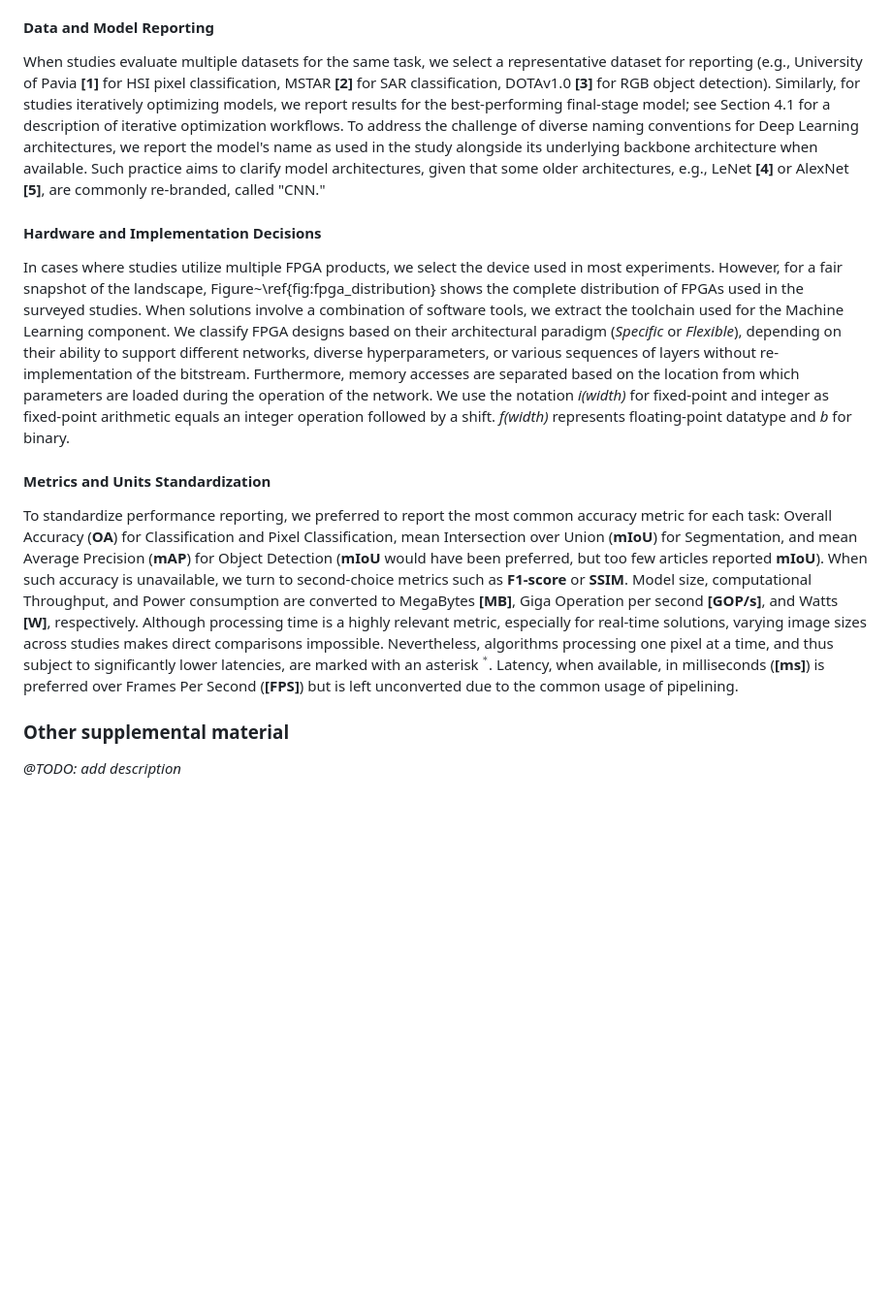
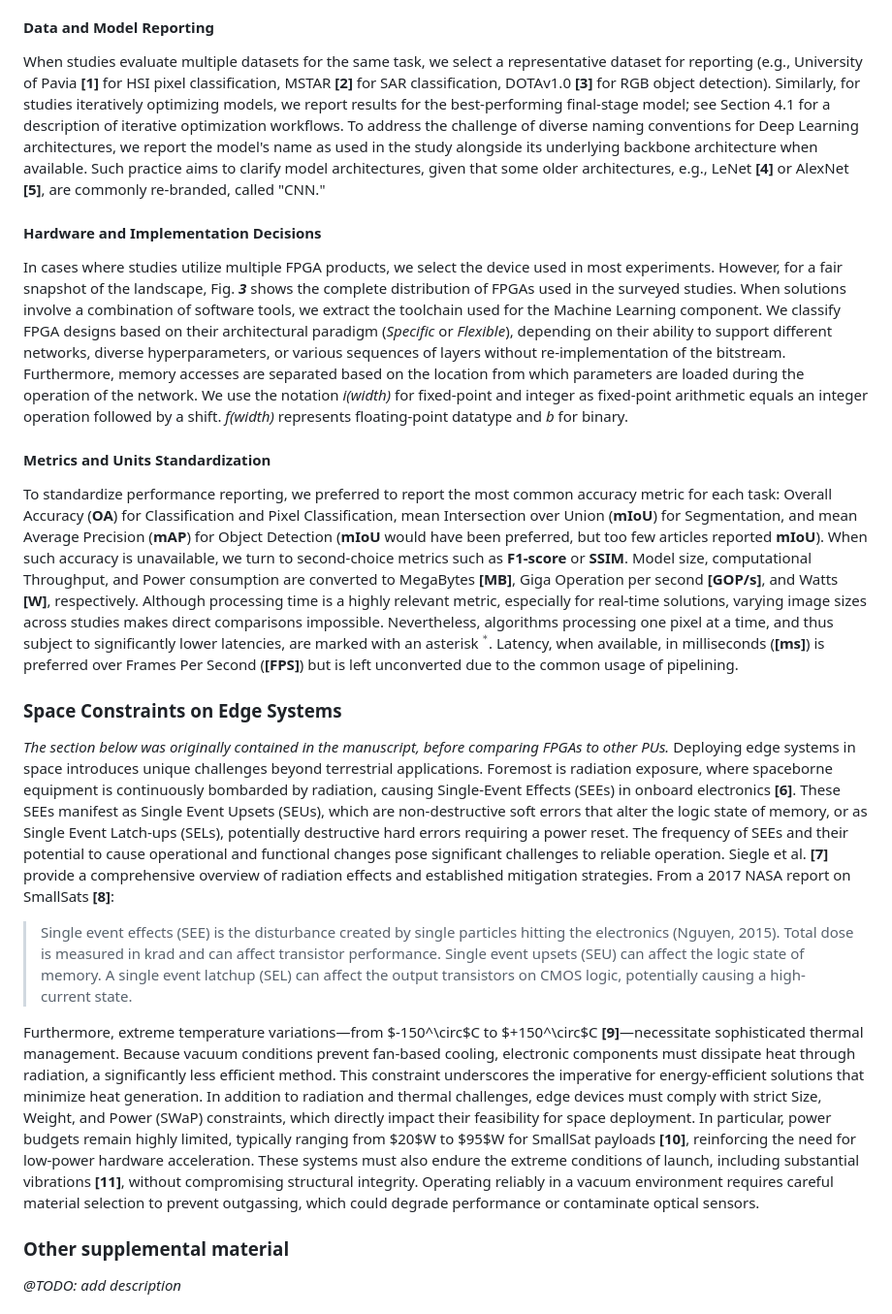
Before and after one commit to CedricLeon/Survey_RS-ML-FPGA, a Markdown page: README.md, the part around one of its changes. Shown at 97% size. GitHub-like rendering; blank space fills up the shorter version.

Commit message:
Added supplemental material to README

```diff
--- a/README.md
+++ b/README.md
@@ -30,27 +30,21 @@ Zotero API was later accessed through Python to analyze the data and generate th
 Due to the heterogeneity of the surveyed research, arising from diverse backgrounds, motivations, data, models, and hardware platforms, we make several methodological decisions to ensure consistency and clarity in result reporting.
 
 #### Data and Model Reporting
-When studies evaluate multiple datasets for the same task, we select a representative dataset for reporting (e.g., University of Pavia **[1]** for HSI pixel classification, MSTAR **[2]** for SAR classification, DOTAv1.0 **[3]** for RGB object detection).
-Similarly, for studies iteratively optimizing models, we report results for the best-performing final-stage model; see Section 4.1 for a description of iterative optimization workflows.
-To address the challenge of diverse naming conventions for Deep Learning architectures, we report the model's name as used in the study alongside its underlying backbone architecture when available.
-Such practice aims to clarify model architectures, given that some older architectures, e.g., LeNet **[4]** or AlexNet **[5]**, are commonly re-branded, called "CNN."
+When studies evaluate multiple datasets for the same task, we select a representative dataset for reporting (e.g., University of Pavia **[1]** for HSI pixel classification, MSTAR **[2]** for SAR classification, DOTAv1.0 **[3]** for RGB object detection). Similarly, for studies iteratively optimizing models, we report results for the best-performing final-stage model; see Section 4.1 for a description of iterative optimization workflows. To address the challenge of diverse naming conventions for Deep Learning architectures, we report the model's name as used in the study alongside its underlying backbone architecture when available. Such practice aims to clarify model architectures, given that some older architectures, e.g., LeNet **[4]** or AlexNet **[5]**, are commonly re-branded, called "CNN."
 
 #### Hardware and Implementation Decisions
-In cases where studies utilize multiple FPGA products, we select the device used in most experiments.
-However, for a fair snapshot of the landscape, Figure~\ref{fig:fpga_distribution} shows the complete distribution of FPGAs used in the surveyed studies.
-When solutions involve a combination of software tools, we extract the toolchain used for the Machine Learning component.
-We classify FPGA designs based on their architectural paradigm (*Specific* or *Flexible*), depending on their ability to support different networks, diverse hyperparameters, or various sequences of layers without re-implementation of the bitstream.
-Furthermore, memory accesses are separated based on the location from which parameters are loaded during the operation of the network.
-We use the notation *i(width)* for fixed-point and integer as fixed-point arithmetic equals an integer operation followed by a shift.
-*f(width)* represents floating-point datatype and *b* for binary.
+In cases where studies utilize multiple FPGA products, we select the device used in most experiments. However, for a fair snapshot of the landscape, Fig. ***3*** shows the complete distribution of FPGAs used in the surveyed studies. When solutions involve a combination of software tools, we extract the toolchain used for the Machine Learning component. We classify FPGA designs based on their architectural paradigm (*Specific* or *Flexible*), depending on their ability to support different networks, diverse hyperparameters, or various sequences of layers without re-implementation of the bitstream. Furthermore, memory accesses are separated based on the location from which parameters are loaded during the operation of the network. We use the notation *i(width)* for fixed-point and integer as fixed-point arithmetic equals an integer operation followed by a shift. *f(width)* represents floating-point datatype and *b* for binary.
 
 #### Metrics and Units Standardization
-To standardize performance reporting, we preferred to report the most common accuracy metric for each task: Overall Accuracy (**OA**) for Classification and Pixel Classification, mean Intersection over Union (**mIoU**) for Segmentation, and mean Average Precision (**mAP**) for Object Detection (**mIoU** would have been preferred, but too few articles reported **mIoU**).
-When such accuracy is unavailable, we turn to second-choice metrics such as **F1-score** or **SSIM**.
-Model size, computational Throughput, and Power consumption are converted to MegaBytes **[MB]**, Giga Operation per second **[GOP/s]**, and Watts **[W]**, respectively.
-Although processing time is a highly relevant metric, especially for real-time solutions, varying image sizes across studies makes direct comparisons impossible.
-Nevertheless, algorithms processing one pixel at a time, and thus subject to significantly lower latencies, are marked with an asterisk **$^*$**.
-Latency, when available, in milliseconds (**[ms]**) is preferred over Frames Per Second (**[FPS]**) but is left unconverted due to the common usage of pipelining.
+To standardize performance reporting, we preferred to report the most common accuracy metric for each task: Overall Accuracy (**OA**) for Classification and Pixel Classification, mean Intersection over Union (**mIoU**) for Segmentation, and mean Average Precision (**mAP**) for Object Detection (**mIoU** would have been preferred, but too few articles reported **mIoU**). When such accuracy is unavailable, we turn to second-choice metrics such as **F1-score** or **SSIM**. Model size, computational Throughput, and Power consumption are converted to MegaBytes **[MB]**, Giga Operation per second **[GOP/s]**, and Watts **[W]**, respectively. Although processing time is a highly relevant metric, especially for real-time solutions, varying image sizes across studies makes direct comparisons impossible. Nevertheless, algorithms processing one pixel at a time, and thus subject to significantly lower latencies, are marked with an asterisk **$^*$**. Latency, when available, in milliseconds (**[ms]**) is preferred over Frames Per Second (**[FPS]**) but is left unconverted due to the common usage of pipelining.
+
+### Space Constraints on Edge Systems
+*The section below was originally contained in the manuscript, before comparing FPGAs to other PUs.*
+Deploying edge systems in space introduces unique challenges beyond terrestrial applications. Foremost is radiation exposure, where spaceborne equipment is continuously bombarded by radiation, causing Single-Event Effects (SEEs) in onboard electronics **[6]**. These SEEs manifest as Single Event Upsets (SEUs), which are non-destructive soft errors that alter the logic state of memory, or as Single Event Latch-ups (SELs), potentially destructive hard errors requiring a power reset. The frequency of SEEs and their potential to cause operational and functional changes pose significant challenges to reliable operation. Siegle et al. **[7]** provide a comprehensive overview of radiation effects and established mitigation strategies.
+From a 2017 NASA report on SmallSats **[8]**:
+> Single event effects (SEE) is the disturbance created by single particles hitting the electronics (Nguyen, 2015). Total dose is measured in krad and can affect transistor performance. Single event upsets (SEU) can affect the logic state of memory. A single event latchup (SEL) can affect the output transistors on CMOS logic, potentially causing a high-current state.
+
+Furthermore, extreme temperature variations—from $-150^\circ$C to $+150^\circ$C **[9]**—necessitate sophisticated thermal management. Because vacuum conditions prevent fan-based cooling, electronic components must dissipate heat through radiation, a significantly less efficient method. This constraint underscores the imperative for energy-efficient solutions that minimize heat generation. In addition to radiation and thermal challenges, edge devices must comply with strict Size, Weight, and Power (SWaP) constraints, which directly impact their feasibility for space deployment. In particular, power budgets remain highly limited, typically ranging from $20$W to $95$W for SmallSat payloads **[10]**, reinforcing the need for low-power hardware acceleration. These systems must also endure the extreme conditions of launch, including substantial vibrations **[11]**, without compromising structural integrity. Operating reliably in a vacuum environment requires careful material selection to prevent outgassing, which could degrade performance or contaminate optical sensors.
 
 ### Other supplemental material
 *@TODO: add description*
```
Also changed, not shown: other parts of README.md (+12 -0 lines).
